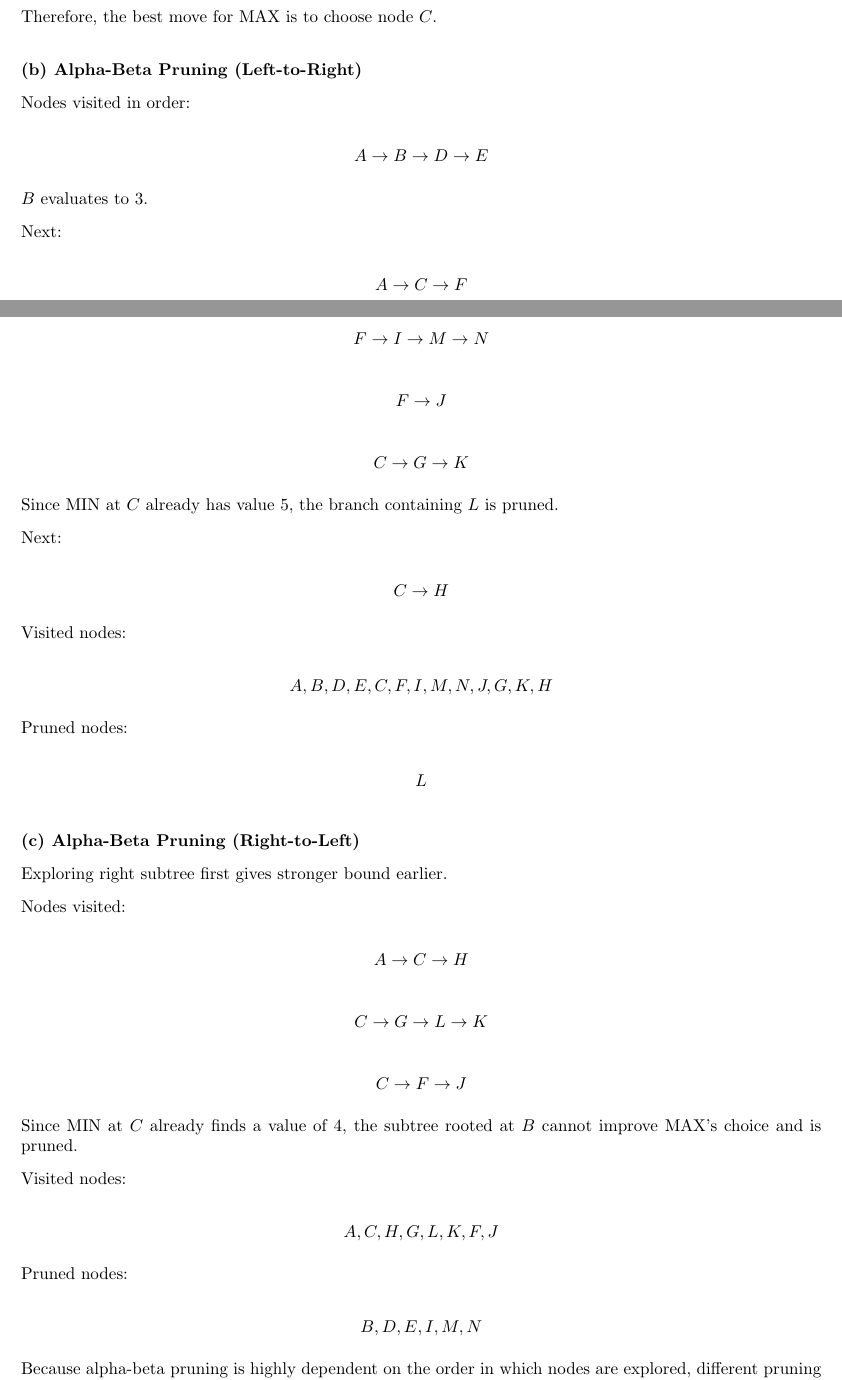
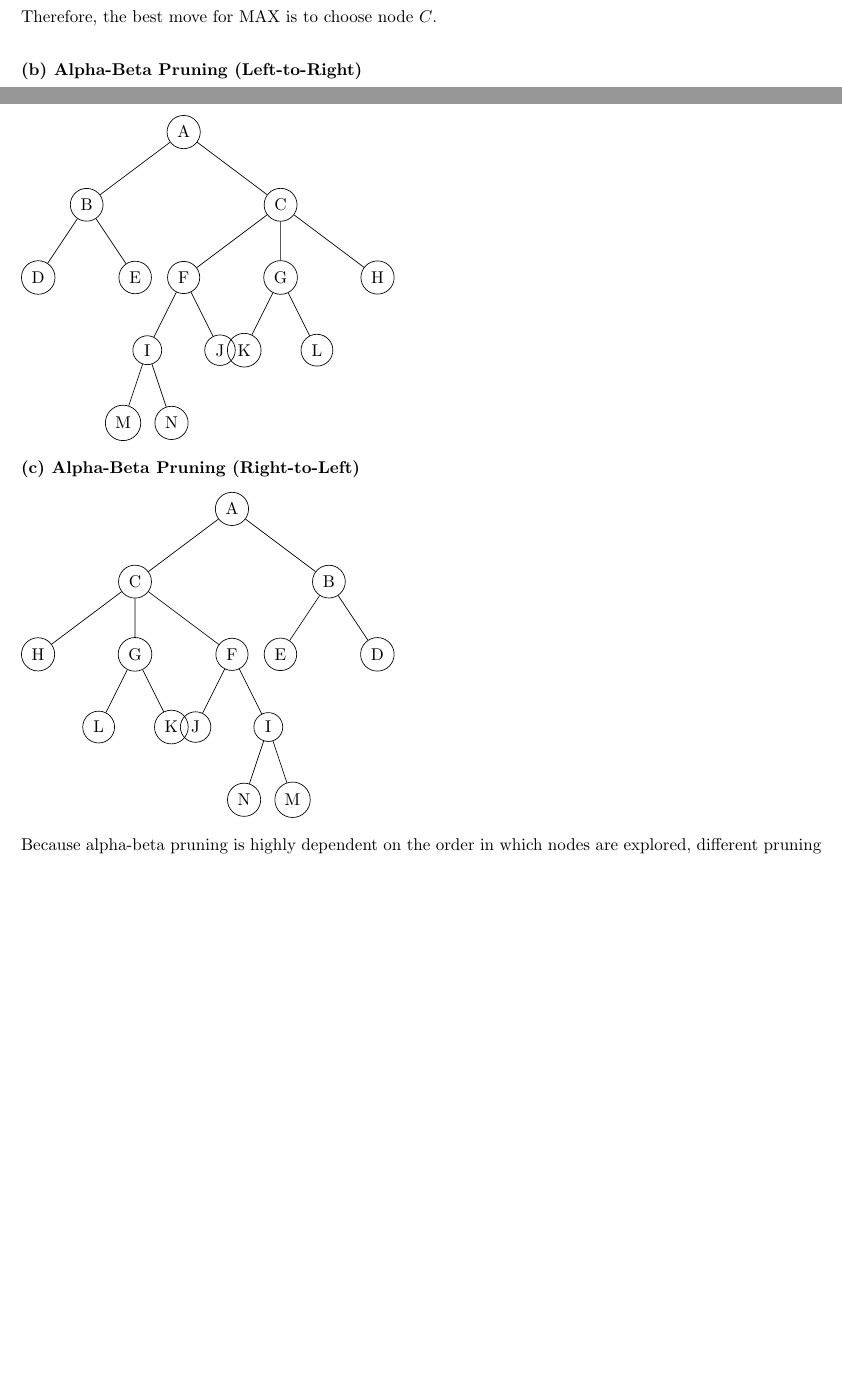
Before and after one commit to JoaquinP21/jp2102-hw2, a LaTeX problem sheet (homework2.tex): two parts of pages 4 and 5 of 6 before the commit and two parts of pages 4 and 5 of 5 after it, joined at a grey line, cut so that both start at the same text, the shorter picture padded with empty space. Compiled offline with pdfLaTeX.

Commit message:
Update homework2.tex

```diff
--- a/homework2.tex
+++ b/homework2.tex
@@ -224,85 +224,72 @@ Therefore, the best move for MAX is to choose node $C$.
 
 \textbf{(b) Alpha-Beta Pruning (Left-to-Right)}
 
-Nodes visited in order:
+\begin{tikzpicture}[
+    every node/.style={circle, draw, minimum size=1em},
+    level 1/.style={sibling distance=4cm, level distance=1.5cm},
+    level 2/.style={sibling distance=2cm, level distance=1.5cm},
+    level 3/.style={sibling distance=1.5cm, level distance=1.5cm},
+    level 4/.style={sibling distance=1cm, level distance=1.5cm}
+]
 
-\[
-A \rightarrow B \rightarrow D \rightarrow E
-\]
+\node{A}
+    child {node{B}
+        child {node{D}}
+        child {node{E}}
+    }
+    child {node{C}
+        child {node{F}
+            child {node{I}
+                child {node{M}}
+                child {node{N}}
+            }
+            child {node{J}}
+        }
+        child {node{G}
+            child {node{K}}
+            child {node{L}}
+        }
+        child {node{H}}
+    };
 
-$B$ evaluates to $3$.
-
-Next:
-
-\[
-A \rightarrow C \rightarrow F
-\]
-
-\[
-F \rightarrow I \rightarrow M \rightarrow N
-\]
-
-\[
-F \rightarrow J
-\]
-
-\[
-C \rightarrow G \rightarrow K
-\]
-
-Since MIN at $C$ already has value $5$, the branch containing $L$ is pruned.
-
-Next:
-
-\[
-C \rightarrow H
-\]
-
-Visited nodes:
-
-\[
-A, B, D, E, C, F, I, M, N, J, G, K, H
-\]
-
-Pruned nodes:
-
-\[
-L
-\]
-
-\bigskip
+\end{tikzpicture}
 
 \textbf{(c) Alpha-Beta Pruning (Right-to-Left)}
 
-Exploring right subtree first gives stronger bound earlier.
+\begin{tikzpicture}[
+    every node/.style={circle, draw, minimum size=1em},
+    level 1/.style={sibling distance=4cm, level distance=1.5cm},
+    level 2/.style={sibling distance=2cm, level distance=1.5cm},
+    level 3/.style={sibling distance=1.5cm, level distance=1.5cm},
+    level 4/.style={sibling distance=1cm, level distance=1.5cm}
+]
 
-Nodes visited:
+\node{A}
+    child {node{C}
+        child {node{H}}
+        child {node{G}
+            child {node{L}}
+            child {node{K}}
+        }
+        child {node{F}
+            child {node{J}}
+            child {node{I}
+                child {node{N}}
+                child {node{M}}
+            }
+        }
+    }
+    child {node{B}
+        child {node{E}}
+        child {node{D}}
+    };
 
-\[
-A \rightarrow C \rightarrow H
-\]
+\end{tikzpicture}
 
-\[
-C \rightarrow G \rightarrow L \rightarrow K
-\]
 
-\[
-C \rightarrow F \rightarrow J
-\]
 
-Since MIN at $C$ already finds a value of $4$, the subtree rooted at $B$ cannot improve MAX's choice and is pruned.
 
-Visited nodes:
 
-\[
-A, C, H, G, L, K, F, J
-\]
-
-Pruned nodes:
-
-\[
-B, D, E, I, M, N
-\]
 
 Because alpha-beta pruning is highly dependent on the order in which nodes are explored, different pruning occures. When good moves are evaluated earlier, tighter bounds will be established sooner, allowing for more branches to be pruned.
 \section*{Problem 8}
```
